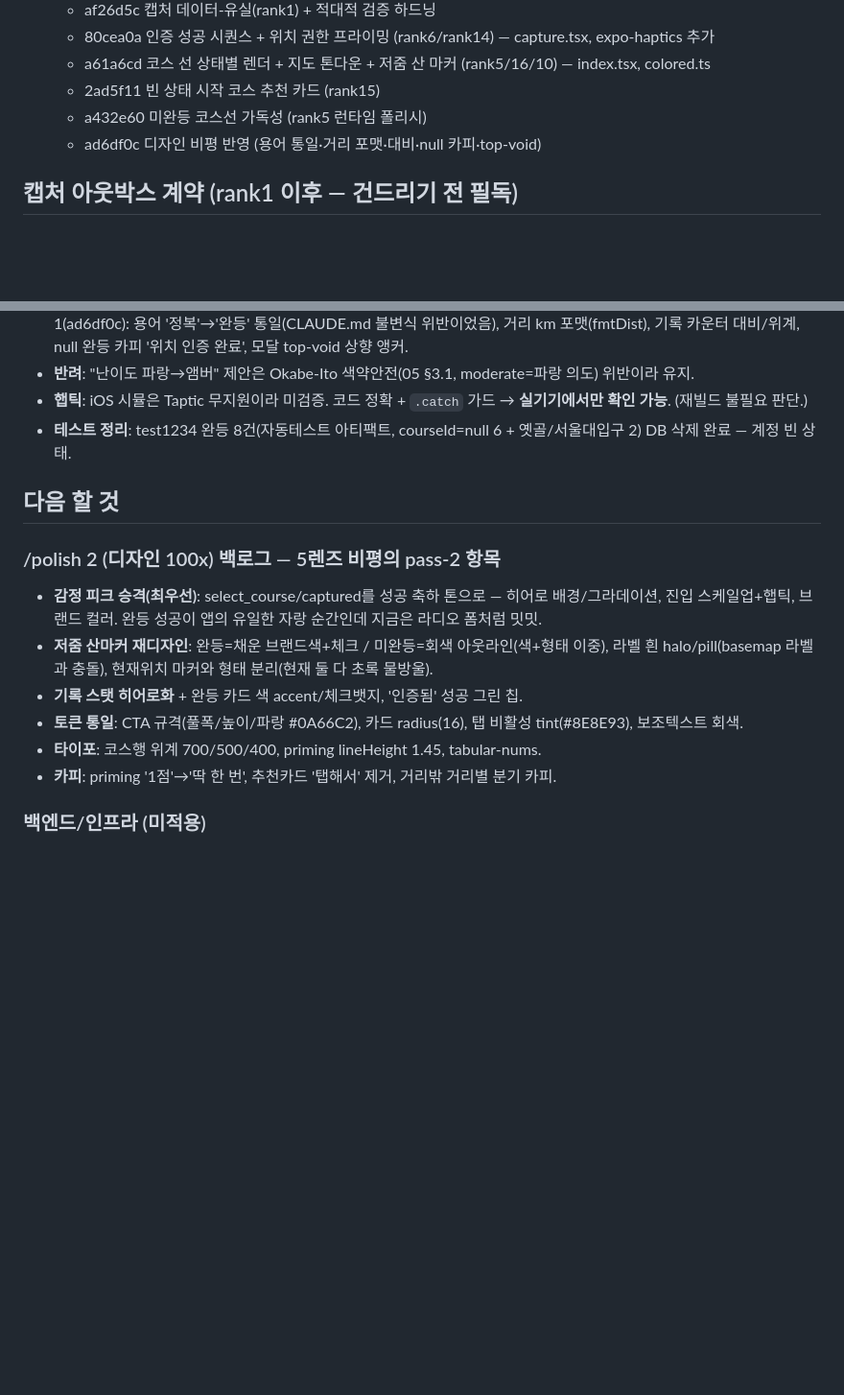
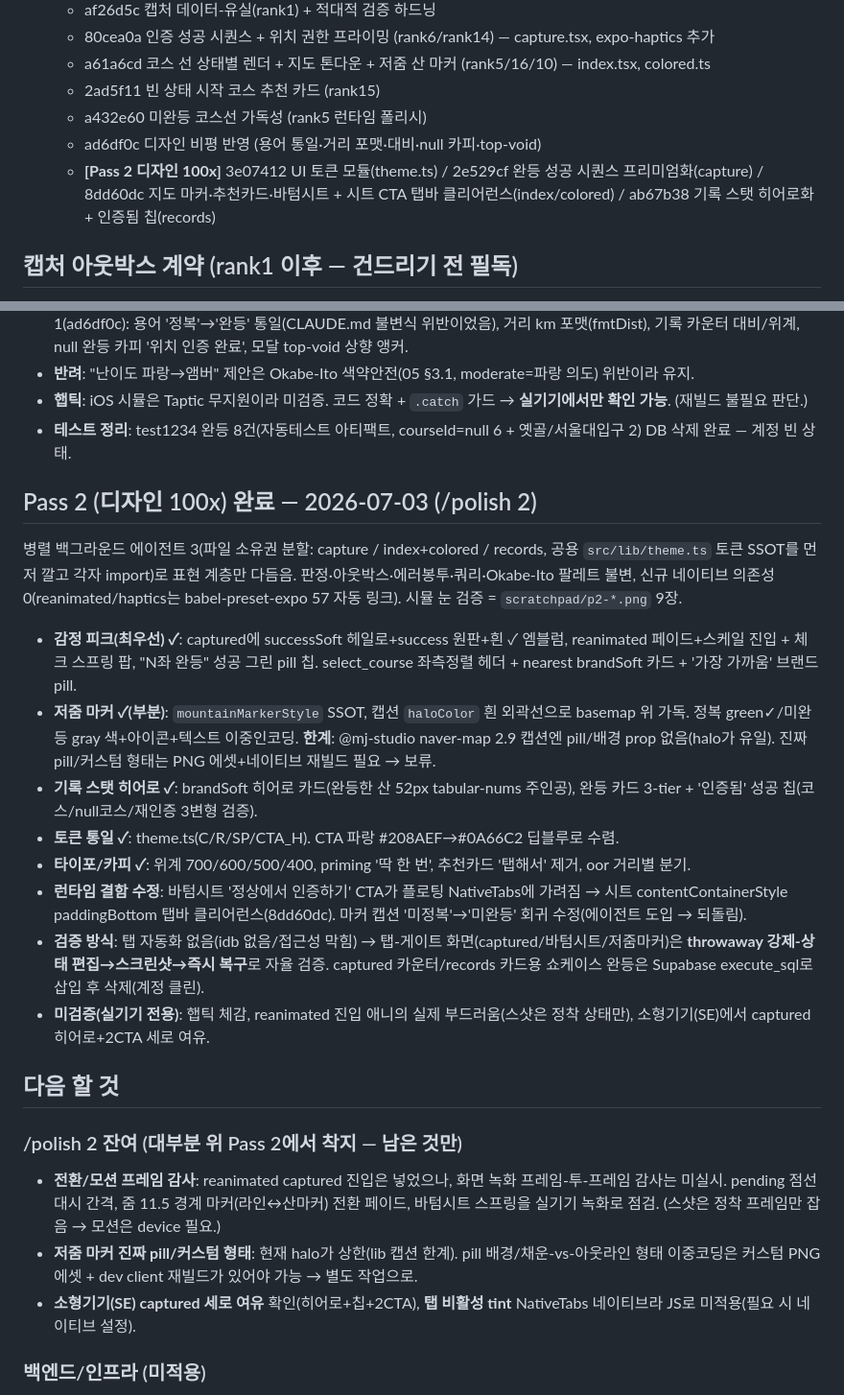
Before and after one commit to seungyoon-lee29/OREUDA, a Markdown page: HANDOFF.md, 2 parts joined by grey strips. Shown at 96% size. GitHub-like rendering; blank space fills up the shorter version.

Commit message:
docs: HANDOFF — /polish 2 (디자인 100x) 완료 현행화
Co-Authored-By: Claude Opus 4.8 <noreply@anthropic.com>

```diff
--- a/HANDOFF.md
+++ b/HANDOFF.md
@@ -12,6 +12,7 @@
   - 2ad5f11 빈 상태 시작 코스 추천 카드 (rank15)
   - a432e60 미완등 코스선 가독성 (rank5 런타임 폴리시)
   - ad6df0c 디자인 비평 반영 (용어 통일·거리 포맷·대비·null 카피·top-void)
+  - **[Pass 2 디자인 100x]** 3e07412 UI 토큰 모듈(theme.ts) / 2e529cf 완등 성공 시퀀스 프리미엄화(capture) / 8dd60dc 지도 마커·추천카드·바텀시트 + 시트 CTA 탭바 클리어런스(index/colored) / ab67b38 기록 스탯 히어로화 + 인증됨 칩(records)
 
 ## 캡처 아웃박스 계약 (rank1 이후 — 건드리기 전 필독)
 - insertCapture(state='awaiting_course', courseId=null) = 판정 통과 즉시 durable = 성공 시점(04 §4.1).
@@ -27,14 +28,22 @@ iOS 시뮬(test1234 로그인)에서 딥링크(`mobile:///capture?mountainId=`)+
 - **햅틱**: iOS 시뮬은 Taptic 무지원이라 미검증. 코드 정확 + `.catch` 가드 → **실기기에서만 확인 가능**. (재빌드 불필요 판단.)
 - **테스트 정리**: test1234 완등 8건(자동테스트 아티팩트, courseId=null 6 + 옛골/서울대입구 2) DB 삭제 완료 — 계정 빈 상태.
 
+## Pass 2 (디자인 100x) 완료 — 2026-07-03 (/polish 2)
+병렬 백그라운드 에이전트 3(파일 소유권 분할: capture / index+colored / records, 공용 `src/lib/theme.ts` 토큰 SSOT를 먼저 깔고 각자 import)로 표현 계층만 다듬음. 판정·아웃박스·에러봉투·쿼리·Okabe-Ito 팔레트 불변, 신규 네이티브 의존성 0(reanimated/haptics는 babel-preset-expo 57 자동 링크). 시뮬 눈 검증 = `scratchpad/p2-*.png` 9장.
+- **감정 피크(최우선) ✓**: captured에 successSoft 헤일로+success 원판+흰 ✓ 엠블럼, reanimated 페이드+스케일 진입 + 체크 스프링 팝, "N좌 완등" 성공 그린 pill 칩. select_course 좌측정렬 헤더 + nearest brandSoft 카드 + '가장 가까움' 브랜드 pill.
+- **저줌 마커 ✓(부분)**: `mountainMarkerStyle` SSOT, 캡션 `haloColor` 흰 외곽선으로 basemap 위 가독. 정복 green✓/미완등 gray 색+아이콘+텍스트 이중인코딩. **한계**: @mj-studio naver-map 2.9 캡션엔 pill/배경 prop 없음(halo가 유일). 진짜 pill/커스텀 형태는 PNG 에셋+네이티브 재빌드 필요 → 보류.
+- **기록 스탯 히어로 ✓**: brandSoft 히어로 카드(완등한 산 52px tabular-nums 주인공), 완등 카드 3-tier + '인증됨' 성공 칩(코스/‌null코스/‌재인증 3변형 검증).
+- **토큰 통일 ✓**: theme.ts(C/R/SP/CTA_H). CTA 파랑 #208AEF→#0A66C2 딥블루로 수렴.
+- **타이포/카피 ✓**: 위계 700/600/500/400, priming '딱 한 번', 추천카드 '탭해서' 제거, oor 거리별 분기.
+- **런타임 결함 수정**: 바텀시트 '정상에서 인증하기' CTA가 플로팅 NativeTabs에 가려짐 → 시트 contentContainerStyle paddingBottom 탭바 클리어런스(8dd60dc). 마커 캡션 '미정복'→'미완등' 회귀 수정(에이전트 도입 → 되돌림).
+- **검증 방식**: 탭 자동화 없음(idb 없음/접근성 막힘) → 탭-게이트 화면(captured/바텀시트/저줌마커)은 **throwaway 강제-상태 편집→스크린샷→즉시 복구**로 자율 검증. captured 카운터/records 카드용 쇼케이스 완등은 Supabase execute_sql로 삽입 후 삭제(계정 클린).
+- **미검증(실기기 전용)**: 햅틱 체감, reanimated 진입 애니의 실제 부드러움(스샷은 정착 상태만), 소형기기(SE)에서 captured 히어로+2CTA 세로 여유.
+
 ## 다음 할 것
-### /polish 2 (디자인 100x) 백로그 — 5렌즈 비평의 pass-2 항목
-- **감정 피크 승격(최우선)**: select_course/captured를 성공 축하 톤으로 — 히어로 배경/그라데이션, 진입 스케일업+햅틱, 브랜드 컬러. 완등 성공이 앱의 유일한 자랑 순간인데 지금은 라디오 폼처럼 밋밋.
-- **저줌 산마커 재디자인**: 완등=채운 브랜드색+체크 / 미완등=회색 아웃라인(색+형태 이중), 라벨 흰 halo/pill(basemap 라벨과 충돌), 현재위치 마커와 형태 분리(현재 둘 다 초록 물방울).
-- **기록 스탯 히어로화** + 완등 카드 색 accent/체크뱃지, '인증됨' 성공 그린 칩.
-- **토큰 통일**: CTA 규격(풀폭/높이/파랑 #0A66C2), 카드 radius(16), 탭 비활성 tint(#8E8E93), 보조텍스트 회색.
-- **타이포**: 코스행 위계 700/500/400, priming lineHeight 1.45, tabular-nums.
-- **카피**: priming '1점'→'딱 한 번', 추천카드 '탭해서' 제거, 거리밖 거리별 분기 카피.
+### /polish 2 잔여 (대부분 위 Pass 2에서 착지 — 남은 것만)
+- **전환/모션 프레임 감사**: reanimated captured 진입은 넣었으나, 화면 녹화 프레임-투-프레임 감사는 미실시. pending 점선 대시 간격, 줌 11.5 경계 마커(라인↔산마커) 전환 페이드, 바텀시트 스프링을 실기기 녹화로 점검. (스샷은 정착 프레임만 잡음 → 모션은 device 필요.)
+- **저줌 마커 진짜 pill/커스텀 형태**: 현재 halo가 상한(lib 캡션 한계). pill 배경/채운-vs-아웃라인 형태 이중코딩은 커스텀 PNG 에셋 + dev client 재빌드가 있어야 가능 → 별도 작업으로.
+- **소형기기(SE) captured 세로 여유** 확인(히어로+칩+2CTA), **탭 비활성 tint** NativeTabs 네이티브라 JS로 미적용(필요 시 네이티브 설정).
 ### 백엔드/인프라 (미적용)
 - **rank9 Sentry**(DSN 필요·네이티브 재빌드 → 블록) / **rank13 DB sslmode verify-full**(CA 번들·verify 없이 바꾸면 Fly 끊김 → 문서화 권고) / **rank18 throttle**(api-design 'IP 기준' 확정 → 문서화로 종결).
 
```
